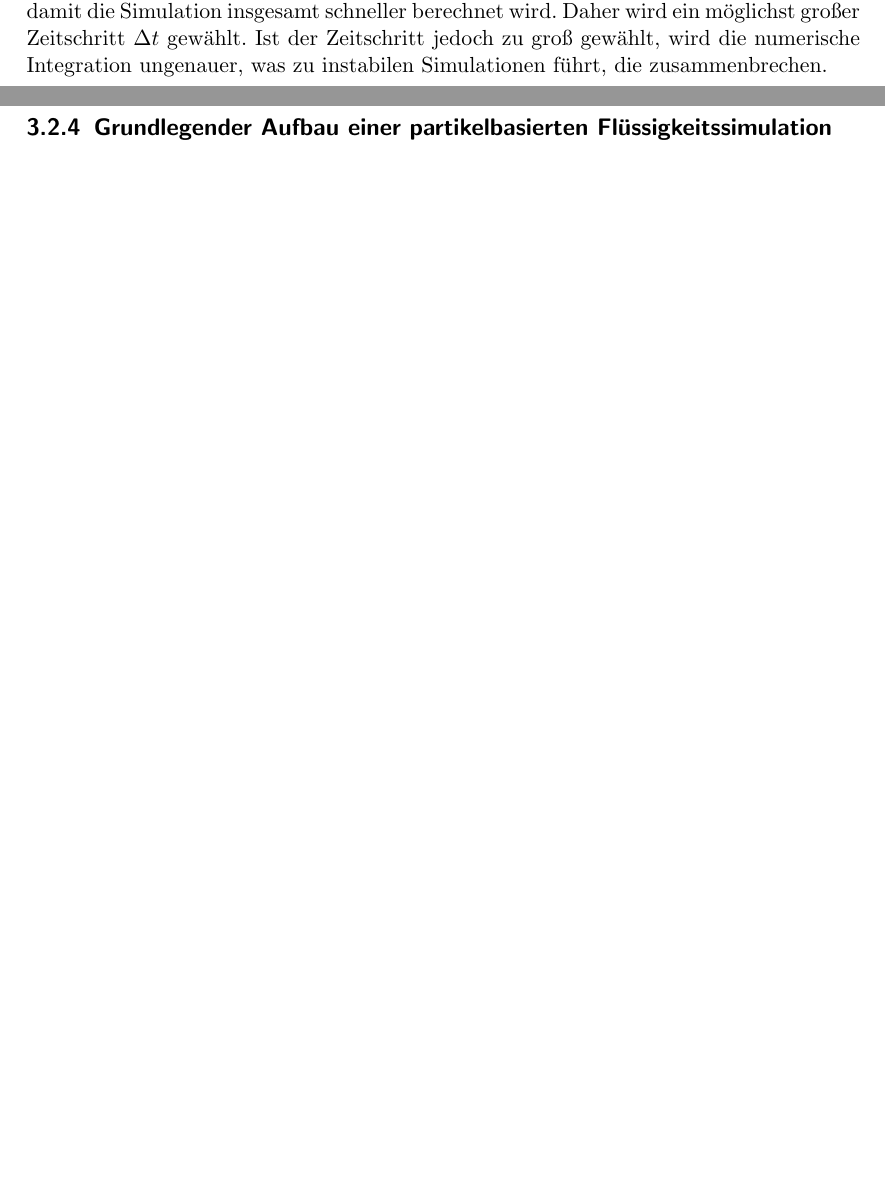
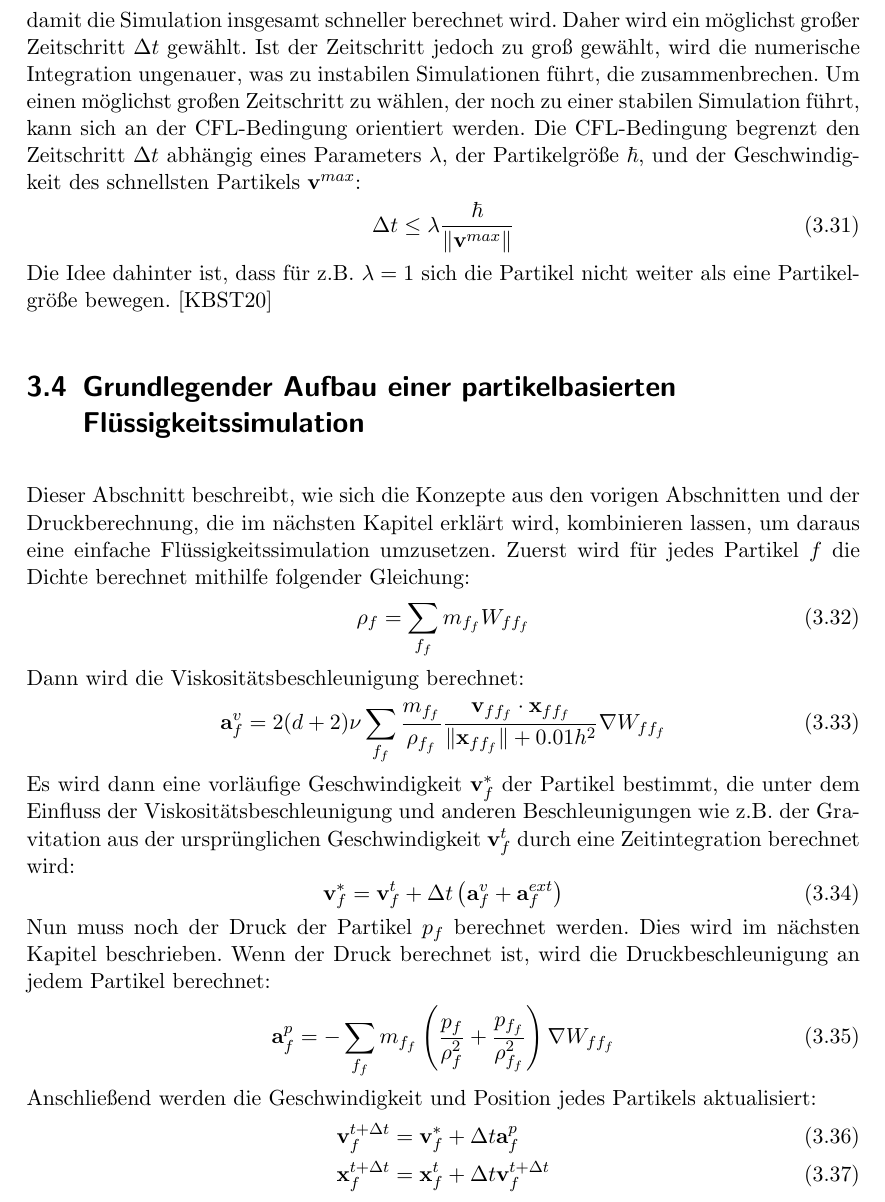
Before and after one commit to pascalhunkler/Bachelorarbeit, a LaTeX document (src/main.tex): two parts of pages 11 and 12 of 22 before the commit and part of page 12 of 22 after it, the two joined at a grey line, cut so that both start at the same text, the shorter picture padded with empty space. The pictures show the PDF file src/main.pdf that the author committed with the source.

Commit message:
Grundlagen Kapitel wirklich fast fertig

```diff
--- a/src/main.tex
+++ b/src/main.tex
@@ -263,10 +263,43 @@ Die Wahl des Zeitschritts $\Delta t$ ist entscheidend für die Performanz und St
 Generell ist es gewollt, möglichst wenige Simulationsschritte berechnen zu müssen, damit die Simulation insgesamt schneller berechnet wird.
 Daher wird ein möglichst großer Zeitschritt $\Delta t$ gewählt.
 Ist der Zeitschritt jedoch zu groß gewählt, wird die numerische Integration ungenauer, was zu instabilen Simulationen führt, die zusammenbrechen.
+Um einen möglichst großen Zeitschritt zu wählen, der noch zu einer stabilen Simulation führt, kann sich an der CFL-Bedingung orientiert werden.
+Die CFL-Bedingung begrenzt den Zeitschritt $\Delta t$ abhängig eines Parameters $\lambda$,
+der Partikelgröße $\hbar$, und der Geschwindigkeit des schnellsten Partikels $\textbf{v}^{max}$:
+\begin{equation}
+    \Delta t \leq \lambda \frac{\hbar}{\|\textbf{v}^{max}\| }
+\end{equation}
+Die Idee dahinter ist, dass für z.B. $\lambda = 1$ sich die Partikel nicht weiter als eine Partikelgröße bewegen. \cite{koschier_smoothed_2020}
 
 
-\subsection{Grundlegender Aufbau einer partikelbasierten Flüssigkeitssimulation}
-
+\section{Grundlegender Aufbau einer partikelbasierten Flüssigkeitssimulation}
+Dieser Abschnitt beschreibt, wie sich die Konzepte aus den vorigen Abschnitten und der Druckberechnung, die im nächsten Kapitel erklärt wird, kombinieren lassen,
+um daraus eine einfache Flüssigkeitssimulation umzusetzen.
+Zuerst wird für jedes Partikel $f$ die Dichte berechnet mithilfe folgender Gleichung:
+\begin{equation}
+    \rho_f = \sum_{f_f} m_{f_f} W_{ff_f}
+\end{equation}
+Dann wird die Viskositätsbeschleunigung berechnet:
+\begin{equation}
+    \textbf{a}_f^v = 2(d + 2) \nu \sum_{f_f} \frac{m_{f_f}}{\rho_{f_f}} \frac{\textbf{v}_{ff_f} \cdot \textbf{x}_{ff_f}}{\|\textbf{x}_{ff_f}\| +
+    0.01h^2} \nabla W_{ff_f}
+\end{equation}
+Es wird dann eine vorläufige Geschwindigkeit $\textbf{v}_f^*$ der Partikel bestimmt,
+die unter dem Einfluss der Viskositätsbeschleunigung und anderen Beschleunigungen wie z.B. der Gravitation
+aus der ursprünglichen Geschwindigkeit $\textbf{v}_f^t$ durch eine Zeitintegration berechnet wird:
+\begin{equation}
+    \textbf{v}_f^* = \textbf{v}_f^t + \Delta t \left(\textbf{a}_f^v + \textbf{a}_f^{ext}\right)
+\end{equation}
+Nun muss noch der Druck der Partikel $p_f$ berechnet werden. Dies wird im nächsten Kapitel beschrieben.
+Wenn der Druck berechnet ist, wird die Druckbeschleunigung an jedem Partikel berechnet:
+\begin{equation}
+    \textbf{a}_f^p = -\sum_{f_f} m_{f_f} \left( \frac{p_f}{\rho_f^2} + \frac{p_{f_f}}{\rho_{f_f}^2} \right) \nabla W_{ff_f}
+\end{equation}
+Anschließend werden die Geschwindigkeit und Position jedes Partikels aktualisiert:
+\begin{align}
+    \textbf{v}_f^{t + \Delta t} &= \textbf{v}_f^* + \Delta t \textbf{a}_f^p\\
+    \textbf{x}_f^{t + \Delta t} &= \textbf{x}_f^t + \Delta t \textbf{v}_f^{t + \Delta t}
+\end{align}
 
 % \section{Nachbarschaftssuche}
 % \subsection{Uniformes Gitter}
```
Also changed, not shown: src/main.pdf, src/main.tex (2 more changed lines), 5 other files.
